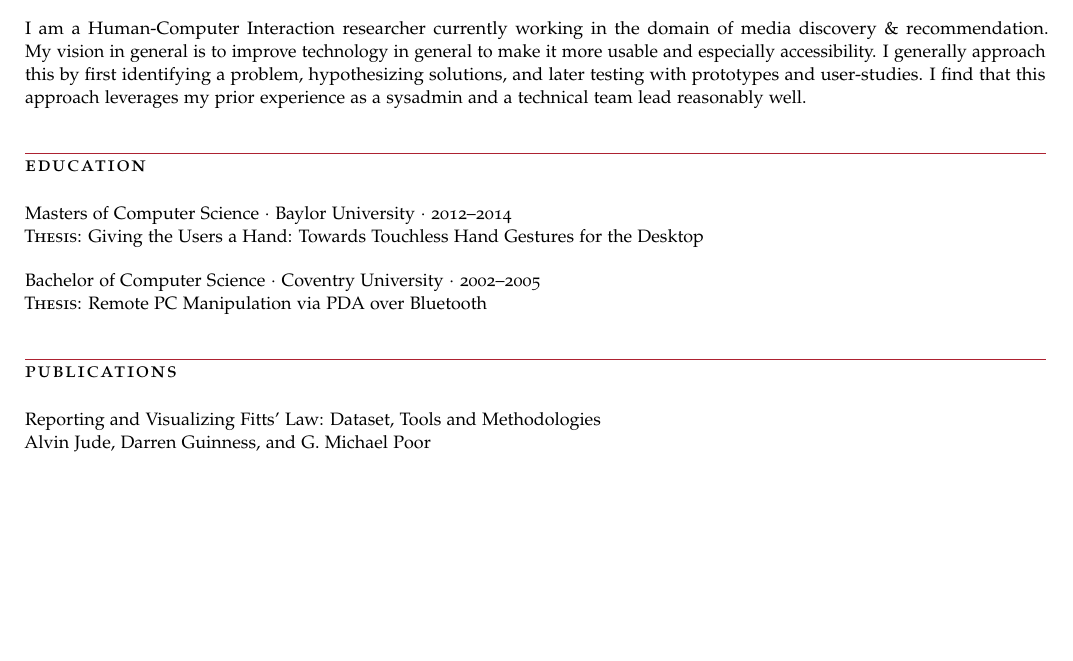
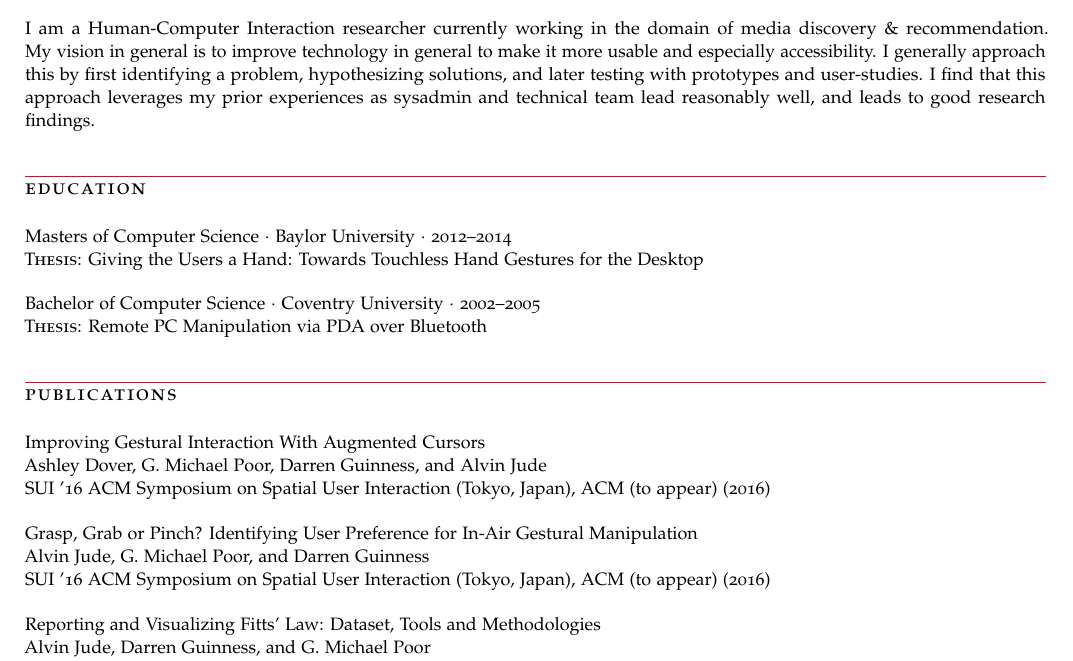
Before and after one commit to dartarrow/resume, a LaTeX CV (resume.tex): part of page 1 of 2, cut so that both start at the same text, the shorter picture padded with empty space. Compiled offline with pdfLaTeX; a missing font is replaced by an installed copy or a similar font; an older LaTeX class or package is replaced by its successor.

Commit message:
added more pubs. Removed DOI string from printed out

```diff
--- a/resume.tex
+++ b/resume.tex
@@ -62,7 +62,8 @@
     #1\ \ $\cdotp$\ \ #2\ \ $\cdotp$\ \ #3}
 %% BADHACK here. Because otherwise the margin text immediately after this will be off
 \newcommand{\BlockTitle}[1]{\textsc{\vspace{0.15em}}\noindent{\spacedlowsmallcaps{#1}}\vspace{1em}}
-\newcommand{\Publication}[5]{{#1}\newline{#2}\newline{#3} ({#5})\newline\href{http://dx.doi.org/#4}{http://dx.doi.org/{#4}}}
+%\newcommand{\Publication}[5]{{#1}\newline{#2}\newline{#3} ({#5})\newline\href{http://dx.doi.org/#4}{http://dx.doi.org/{#4}}}
+\newcommand{\Publication}[5]{{#1}\newline{#2}\newline{#3} ({#5})}
 %----------------------------------------------------------------------------------------
 
 \begin{document}
@@ -98,7 +99,7 @@ I am a Human-Computer Interaction researcher currently working in the domain of
 My vision in general is to improve technology in general to make it more usable and especially accessibility.
 %with prior experience in next-generation input devices, specifically gestural interaction.
 I generally approach this by first identifying a problem, hypothesizing solutions, and later testing with prototypes and user-studies.
-I find that this approach leverages my prior experience as a sysadmin and a technical team lead reasonably well.}
+I find that this approach leverages my prior experiences as sysadmin and technical team lead reasonably well, and leads to good research findings. }
 %The latter has resulted in peer-reviewed publications and patents.
 
 \Redvline
@@ -125,6 +126,18 @@ I find that this approach leverages my prior experience as a sysadmin and a tech
 %----------------------------------------------------------------------------------------
 
 \BlockTitle{Publications}
+
+\Description{\Publication{Improving Gestural Interaction With Augmented Cursors}
+{Ashley Dover, G. Michael Poor, Darren Guinness, and Alvin Jude}
+{SUI '16 ACM Symposium on Spatial User Interaction (Tokyo, Japan), ACM (to appear)}
+{10.1145/2983310.2985765}
+{2016}}
+
+\Description{\Publication{Grasp, Grab or Pinch? Identifying User Preference for In-Air Gestural Manipulation}
+{Alvin Jude, G. Michael Poor, and Darren Guinness}
+{SUI '16 ACM Symposium on Spatial User Interaction (Tokyo, Japan), ACM (to appear)}
+{10.1145/2983310.2989209}
+{2016}}
 
 \Description{\Publication{Reporting and Visualizing Fitts’ Law: Dataset, Tools and Methodologies}
 {Alvin Jude, Darren Guinness, and G. Michael Poor}
```
Also changed, not shown: resume.pdf.
